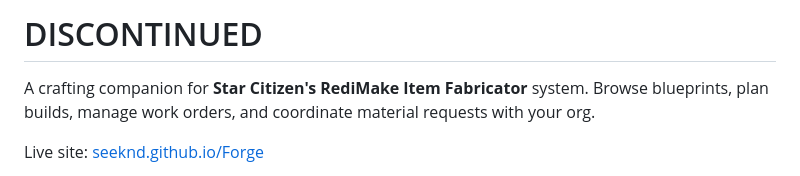
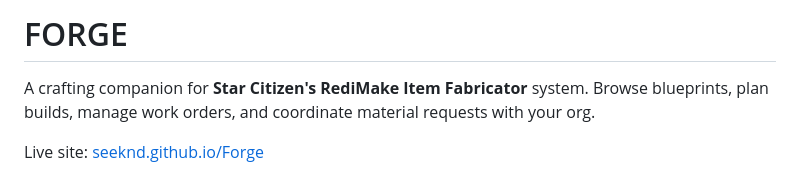
Before and after one commit to SeekND/Forge, a Markdown page: README.md, the part around the change. GitHub-like rendering.

```diff
--- a/README.md
+++ b/README.md
@@ -1,4 +1,4 @@
-# DISCONTINUED
+# FORGE
 
 A crafting companion for **Star Citizen's RediMake Item Fabricator** system. Browse blueprints, plan builds, manage work orders, and coordinate material requests with your org.
 
```
